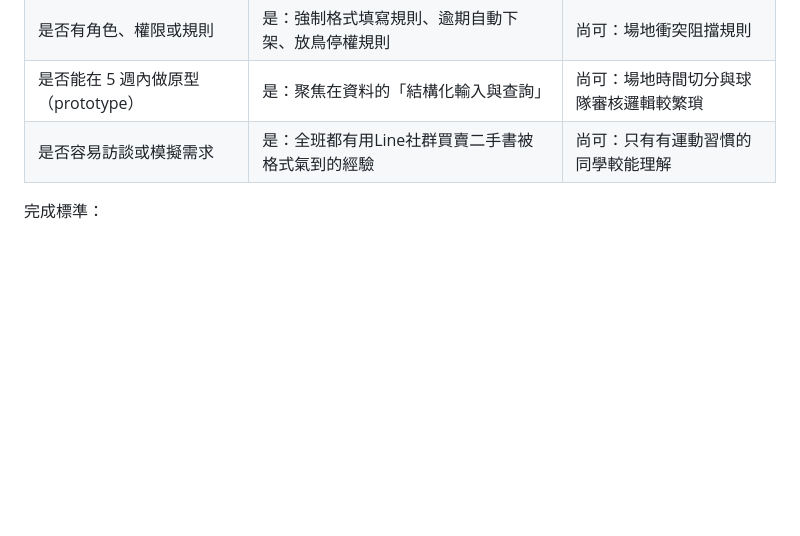
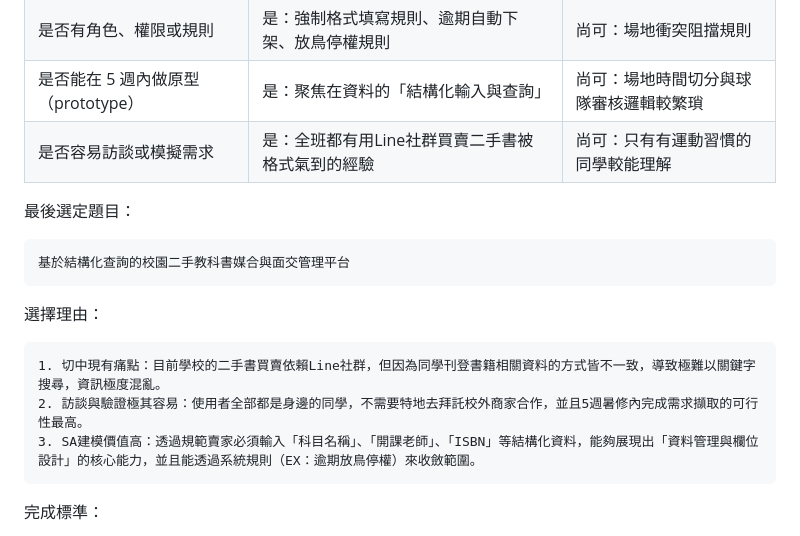
Before and after one commit to wwwwwhite0501/TKU_114-3_SAD_Group04, a Markdown page: 0706/0706學生任務.md, the part around the change. Rendered like a GitHub page; blank space fills up the shorter version.

Commit message:
Update 0706學生任務.md
Added final project topic and selection rationale for the student task.

````diff
--- a/0706/0706學生任務.md
+++ b/0706/0706學生任務.md
@@ -104,6 +104,18 @@
 | 是否能在 5 週內做原型（prototype） | 是：聚焦在資料的「結構化輸入與查詢」 | 尚可：場地時間切分與球隊審核邏輯較繁瑣 |
 | 是否容易訪談或模擬需求 | 是：全班都有用Line社群買賣二手書被格式氣到的經驗 | 尚可：只有有運動習慣的同學較能理解 |
 
+最後選定題目：
+```
+基於結構化查詢的校園二手教科書媒合與面交管理平台
+```
+
+選擇理由：
+```
+1. 切中現有痛點：目前學校的二手書買賣依賴Line社群，但因為同學刊登書籍相關資料的方式皆不一致，導致極難以關鍵字搜尋，資訊極度混亂。
+2. 訪談與驗證極其容易：使用者全部都是身邊的同學，不需要特地去拜託校外商家合作，並且5週暑修內完成需求擷取的可行性最高。
+3. SA建模價值高：透過規範賣家必須輸入「科目名稱」、「開課老師」、「ISBN」等結構化資料，能夠展現出「資料管理與欄位設計」的核心能力，並且能透過系統規則（EX：逾期放鳥停權）來收斂範圍。
+```
+
 完成標準：
 - 至少比較 2 個候選題目。
 - 最後選出 1 個主題，並寫出選擇理由。
````
